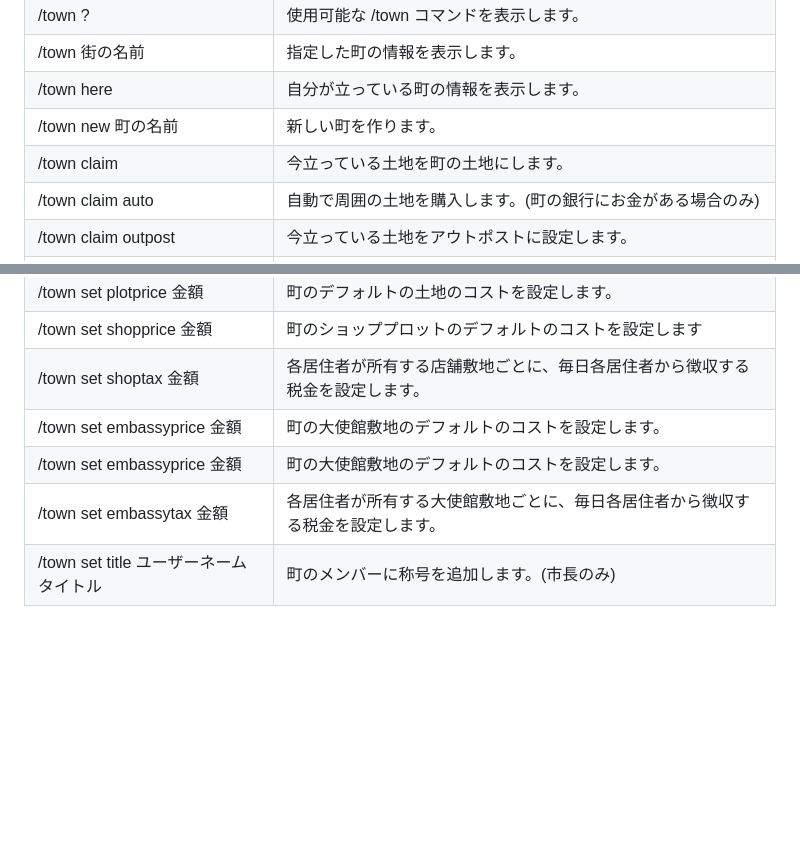
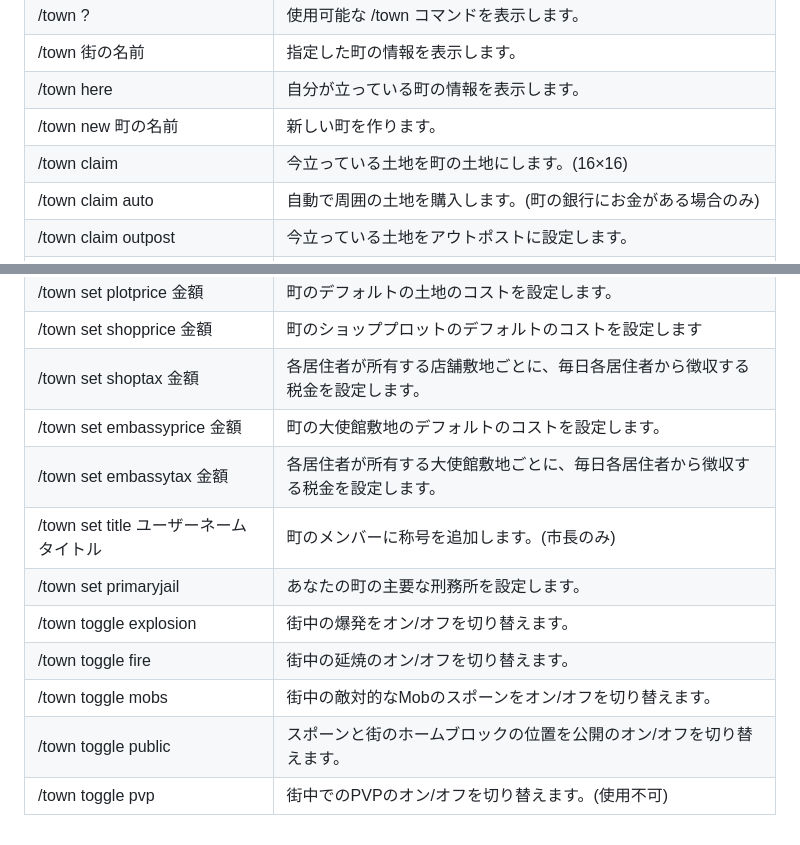
Before and after one commit to GravisMC/docs.gravismc.com, a Markdown page: survival/towny.md, 2 parts joined by grey strips. Drawn GitHub-style; blank space fills up the shorter version.

Commit message:
towny.md を更新

```diff
--- a/survival/towny.md
+++ b/survival/towny.md
@@ -31,7 +31,7 @@ order: 100
 /town 街の名前 | 指定した町の情報を表示します。
 /town here | 自分が立っている町の情報を表示します。
 /town new 町の名前 | 新しい町を作ります。
-/town claim | 今立っている土地を町の土地にします。
+/town claim | 今立っている土地を町の土地にします。(16×16)
 /town claim auto | 自動で周囲の土地を購入します。(町の銀行にお金がある場合のみ)
 /town claim outpost | 今立っている土地をアウトポストに設定します。
 /town unclaim | 土地を手放します。
@@ -79,6 +79,11 @@ order: 100
 /town set shopprice 金額 | 町のショッププロットのデフォルトのコストを設定します
 /town set shoptax 金額 | 各居住者が所有する店舗敷地ごとに、毎日各居住者から徴収する税金を設定します。
 /town set embassyprice 金額 | 町の大使館敷地のデフォルトのコストを設定します。
-/town set embassyprice 金額 | 町の大使館敷地のデフォルトのコストを設定します。
 /town set embassytax 金額 | 各居住者が所有する大使館敷地ごとに、毎日各居住者から徴収する税金を設定します。
 /town set title ユーザーネーム タイトル | 町のメンバーに称号を追加します。(市長のみ)
+/town set primaryjail |  あなたの町の主要な刑務所を設定します。
+/town toggle explosion | 街中の爆発をオン/オフを切り替えます。
+/town toggle fire | 街中の延焼のオン/オフを切り替えます。
+/town toggle mobs | 街中の敵対的なMobのスポーンをオン/オフを切り替えます。
+/town toggle public | スポーンと街のホームブロックの位置を公開のオン/オフを切り替えます。
+/town toggle pvp | 街中でのPVPのオン/オフを切り替えます。(使用不可)
```
